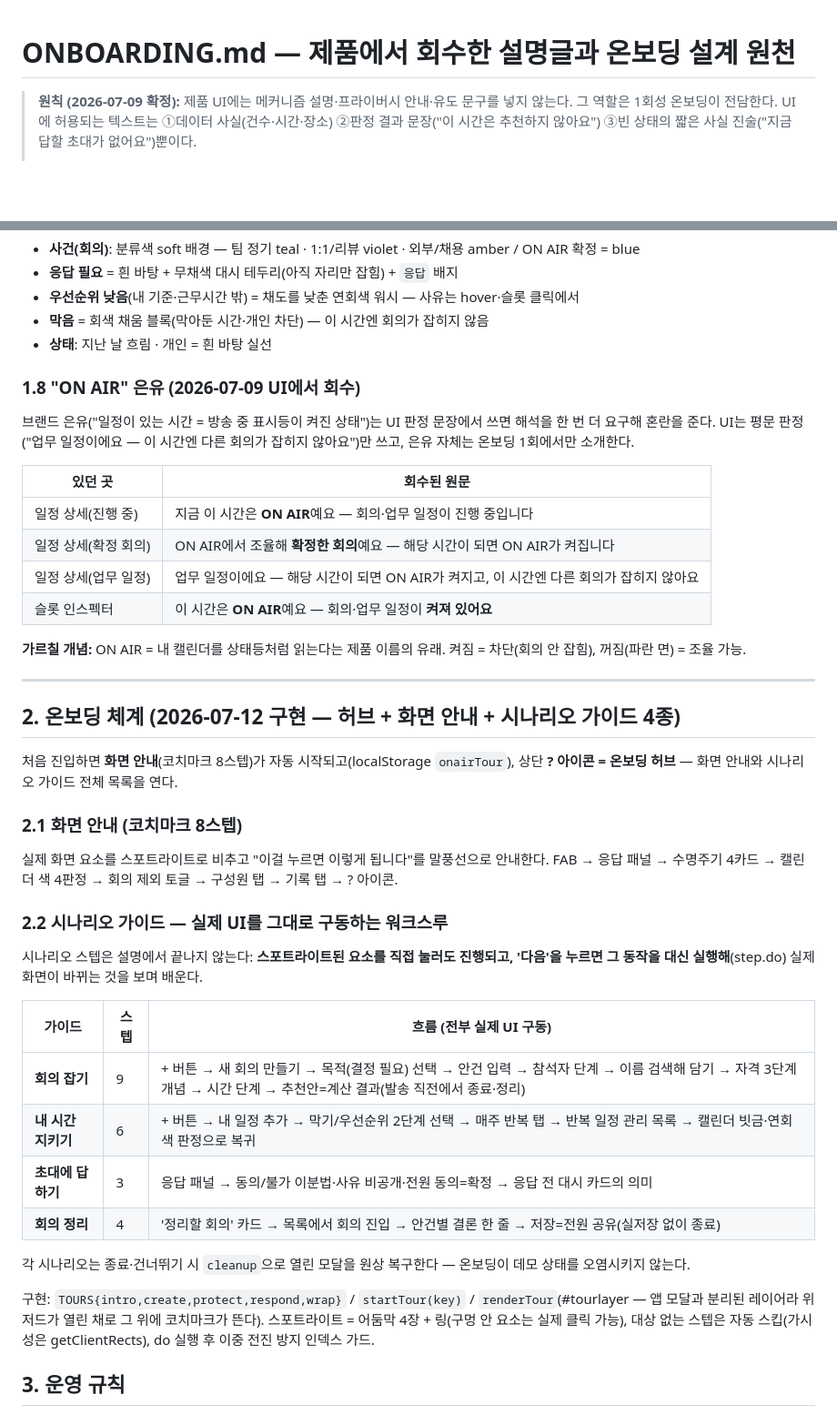
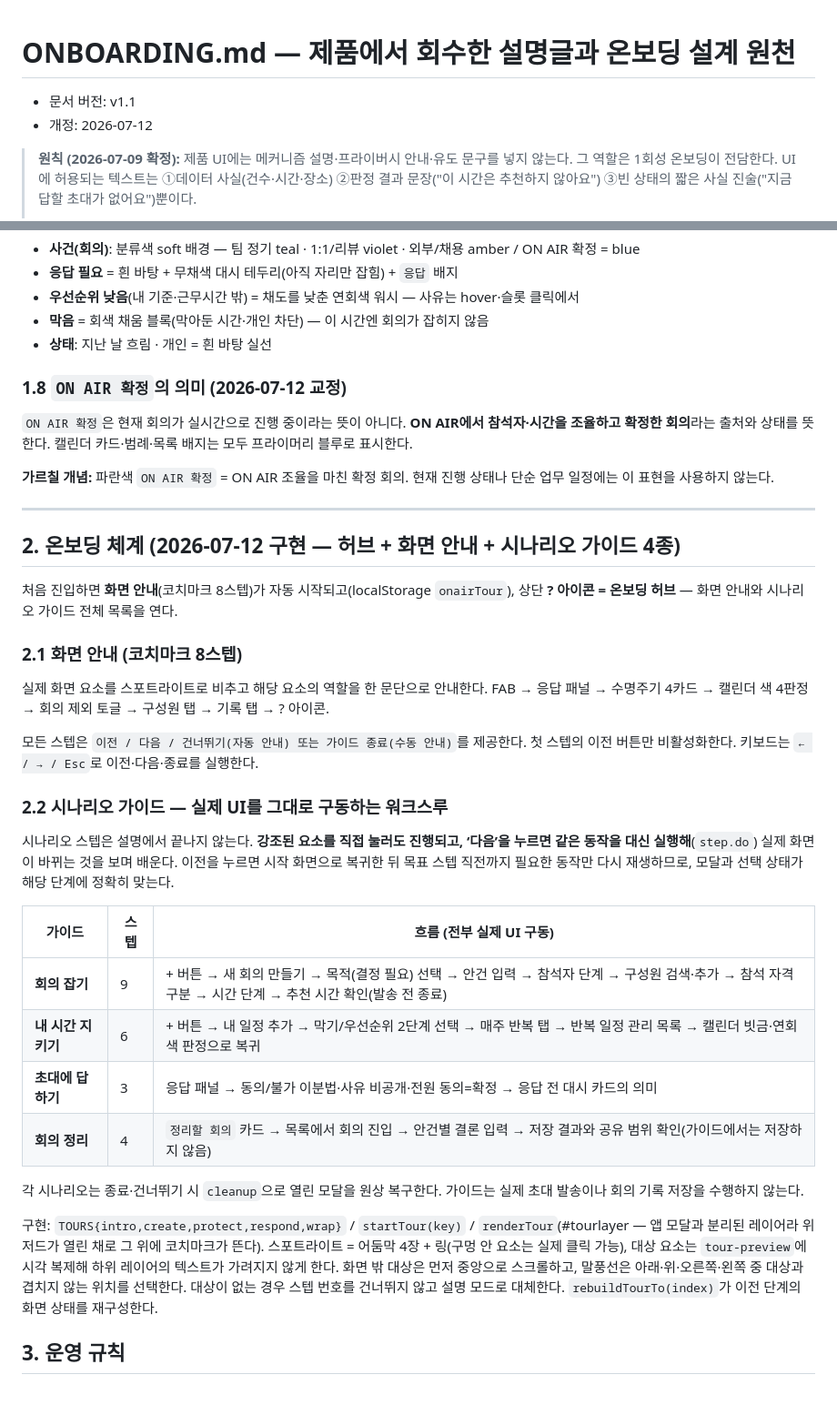
Before and after one commit to minju101739-maker/onair-prototype, a Markdown page: ONBOARDING.md, 2 parts joined by grey strips. Shown at 91% size. Drawn GitHub-style; blank space fills up the shorter version.

```diff
--- a/ONBOARDING.md
+++ b/ONBOARDING.md
@@ -1,4 +1,7 @@
 # ONBOARDING.md — 제품에서 회수한 설명글과 온보딩 설계 원천
+
+- 문서 버전: v1.1
+- 개정: 2026-07-12
 
 > **원칙 (2026-07-09 확정):** 제품 UI에는 메커니즘 설명·프라이버시 안내·유도 문구를 넣지 않는다.
 > 그 역할은 1회성 온보딩이 전담한다. UI에 허용되는 텍스트는 ①데이터 사실(건수·시간·장소)
@@ -92,19 +95,11 @@ UI에서 삭제된 라벨: 존의 `피함/좋음 + 사유(집중·휴식·점심
 - **막음** = 회색 채움 블록(막아둔 시간·개인 차단) — 이 시간엔 회의가 잡히지 않음
 - **상태**: 지난 날 흐림 · 개인 = 흰 바탕 실선
 
-### 1.8 "ON AIR" 은유 (2026-07-09 UI에서 회수)
+### 1.8 `ON AIR 확정`의 의미 (2026-07-12 교정)
 
-브랜드 은유("일정이 있는 시간 = 방송 중 표시등이 켜진 상태")는 UI 판정 문장에서 쓰면 해석을 한 번 더 요구해 혼란을 준다.
-UI는 평문 판정("업무 일정이에요 — 이 시간엔 다른 회의가 잡히지 않아요")만 쓰고, 은유 자체는 온보딩 1회에서만 소개한다.
+`ON AIR 확정`은 현재 회의가 실시간으로 진행 중이라는 뜻이 아니다. **ON AIR에서 참석자·시간을 조율하고 확정한 회의**라는 출처와 상태를 뜻한다. 캘린더 카드·범례·목록 배지는 모두 프라이머리 블루로 표시한다.
 
-| 있던 곳 | 회수된 원문 |
-|---|---|
-| 일정 상세(진행 중) | 지금 이 시간은 **ON AIR**예요 — 회의·업무 일정이 진행 중입니다 |
-| 일정 상세(확정 회의) | ON AIR에서 조율해 **확정한 회의**예요 — 해당 시간이 되면 ON AIR가 켜집니다 |
-| 일정 상세(업무 일정) | 업무 일정이에요 — 해당 시간이 되면 ON AIR가 켜지고, 이 시간엔 다른 회의가 잡히지 않아요 |
-| 슬롯 인스펙터 | 이 시간은 **ON AIR**예요 — 회의·업무 일정이 **켜져 있어요** |
-
-**가르칠 개념:** ON AIR = 내 캘린더를 상태등처럼 읽는다는 제품 이름의 유래. 켜짐 = 차단(회의 안 잡힘), 꺼짐(파란 면) = 조율 가능.
+**가르칠 개념:** 파란색 `ON AIR 확정` = ON AIR 조율을 마친 확정 회의. 현재 진행 상태나 단순 업무 일정에는 이 표현을 사용하지 않는다.
 
 ---
 
@@ -115,26 +110,27 @@ UI는 평문 판정("업무 일정이에요 — 이 시간엔 다른 회의가
 
 ### 2.1 화면 안내 (코치마크 8스텝)
 
-실제 화면 요소를 스포트라이트로 비추고 "이걸 누르면 이렇게 됩니다"를 말풍선으로 안내한다.
+실제 화면 요소를 스포트라이트로 비추고 해당 요소의 역할을 한 문단으로 안내한다.
 FAB → 응답 패널 → 수명주기 4카드 → 캘린더 색 4판정 → 회의 제외 토글 → 구성원 탭 → 기록 탭 → ? 아이콘.
+
+모든 스텝은 `이전 / 다음 / 건너뛰기(자동 안내) 또는 가이드 종료(수동 안내)`를 제공한다. 첫 스텝의 이전 버튼만 비활성화한다. 키보드는 `← / → / Esc`로 이전·다음·종료를 실행한다.
 
 ### 2.2 시나리오 가이드 — 실제 UI를 그대로 구동하는 워크스루
 
-시나리오 스텝은 설명에서 끝나지 않는다: **스포트라이트된 요소를 직접 눌러도 진행되고,
-'다음'을 누르면 그 동작을 대신 실행해**(step.do) 실제 화면이 바뀌는 것을 보며 배운다.
+시나리오 스텝은 설명에서 끝나지 않는다. **강조된 요소를 직접 눌러도 진행되고, ‘다음’을 누르면 같은 동작을 대신 실행해**(`step.do`) 실제 화면이 바뀌는 것을 보며 배운다. 이전을 누르면 시작 화면으로 복귀한 뒤 목표 스텝 직전까지 필요한 동작만 다시 재생하므로, 모달과 선택 상태가 해당 단계에 정확히 맞는다.
 
 | 가이드 | 스텝 | 흐름 (전부 실제 UI 구동) |
 |---|---|---|
-| **회의 잡기** | 9 | + 버튼 → 새 회의 만들기 → 목적(결정 필요) 선택 → 안건 입력 → 참석자 단계 → 이름 검색해 담기 → 자격 3단계 개념 → 시간 단계 → 추천안=계산 결과(발송 직전에서 종료·정리) |
+| **회의 잡기** | 9 | + 버튼 → 새 회의 만들기 → 목적(결정 필요) 선택 → 안건 입력 → 참석자 단계 → 구성원 검색·추가 → 참석 자격 구분 → 시간 단계 → 추천 시간 확인(발송 전 종료) |
 | **내 시간 지키기** | 6 | + 버튼 → 내 일정 추가 → 막기/우선순위 2단계 선택 → 매주 반복 탭 → 반복 일정 관리 목록 → 캘린더 빗금·연회색 판정으로 복귀 |
 | **초대에 답하기** | 3 | 응답 패널 → 동의/불가 이분법·사유 비공개·전원 동의=확정 → 응답 전 대시 카드의 의미 |
-| **회의 정리** | 4 | '정리할 회의' 카드 → 목록에서 회의 진입 → 안건별 결론 한 줄 → 저장=전원 공유(실저장 없이 종료) |
+| **회의 정리** | 4 | `정리할 회의` 카드 → 목록에서 회의 진입 → 안건별 결론 입력 → 저장 결과와 공유 범위 확인(가이드에서는 저장하지 않음) |
 
-각 시나리오는 종료·건너뛰기 시 `cleanup`으로 열린 모달을 원상 복구한다 — 온보딩이 데모 상태를 오염시키지 않는다.
+각 시나리오는 종료·건너뛰기 시 `cleanup`으로 열린 모달을 원상 복구한다. 가이드는 실제 초대 발송이나 회의 기록 저장을 수행하지 않는다.
 
 구현: `TOURS{intro,create,protect,respond,wrap}` / `startTour(key)` / `renderTour`(#tourlayer — 앱 모달과 분리된 레이어라
 위저드가 열린 채로 그 위에 코치마크가 뜬다). 스포트라이트 = 어둠막 4장 + 링(구멍 안 요소는 실제 클릭 가능),
-대상 없는 스텝은 자동 스킵(가시성은 getClientRects), do 실행 후 이중 전진 방지 인덱스 가드.
+대상 요소는 `tour-preview`에 시각 복제해 하위 레이어의 텍스트가 가려지지 않게 한다. 화면 밖 대상은 먼저 중앙으로 스크롤하고, 말풍선은 아래·위·오른쪽·왼쪽 중 대상과 겹치지 않는 위치를 선택한다. 대상이 없는 경우 스텝 번호를 건너뛰지 않고 설명 모드로 대체한다. `rebuildTourTo(index)`가 이전 단계의 화면 상태를 재구성한다.
 
 ## 3. 운영 규칙
 
```
Also changed, not shown: DB-SCHEMA.md (+14 -4 lines), DESIGN-SYSTEM.md (+14 -3 lines).
